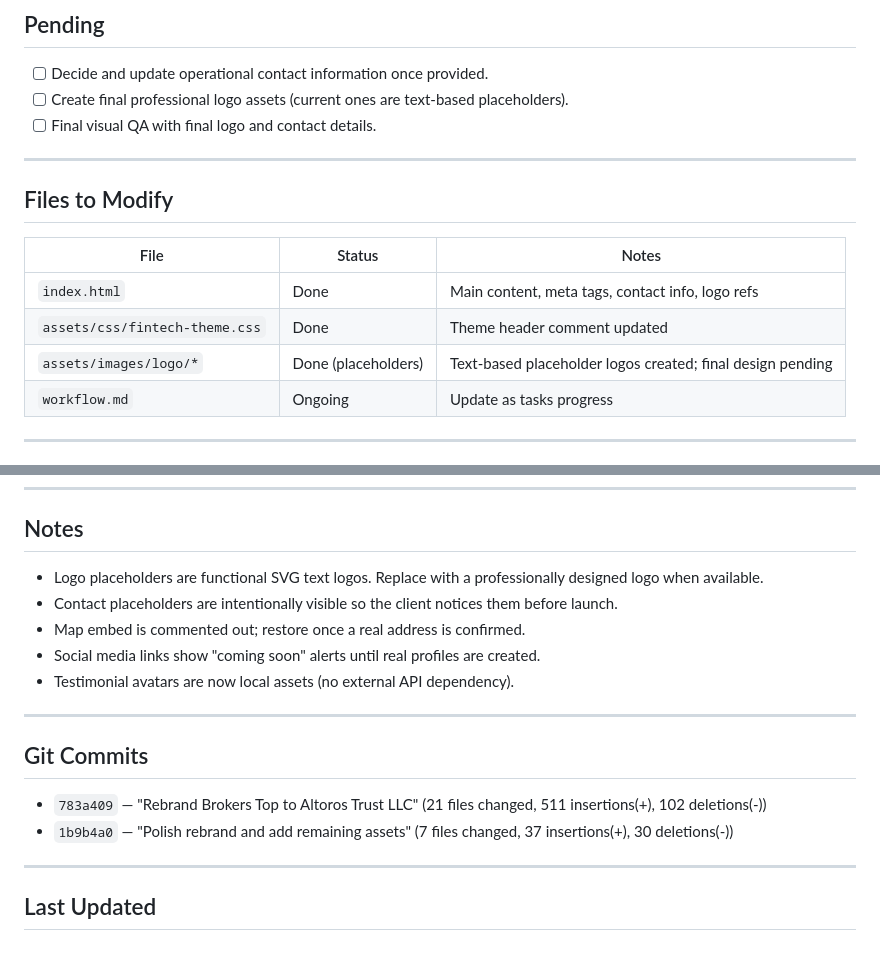
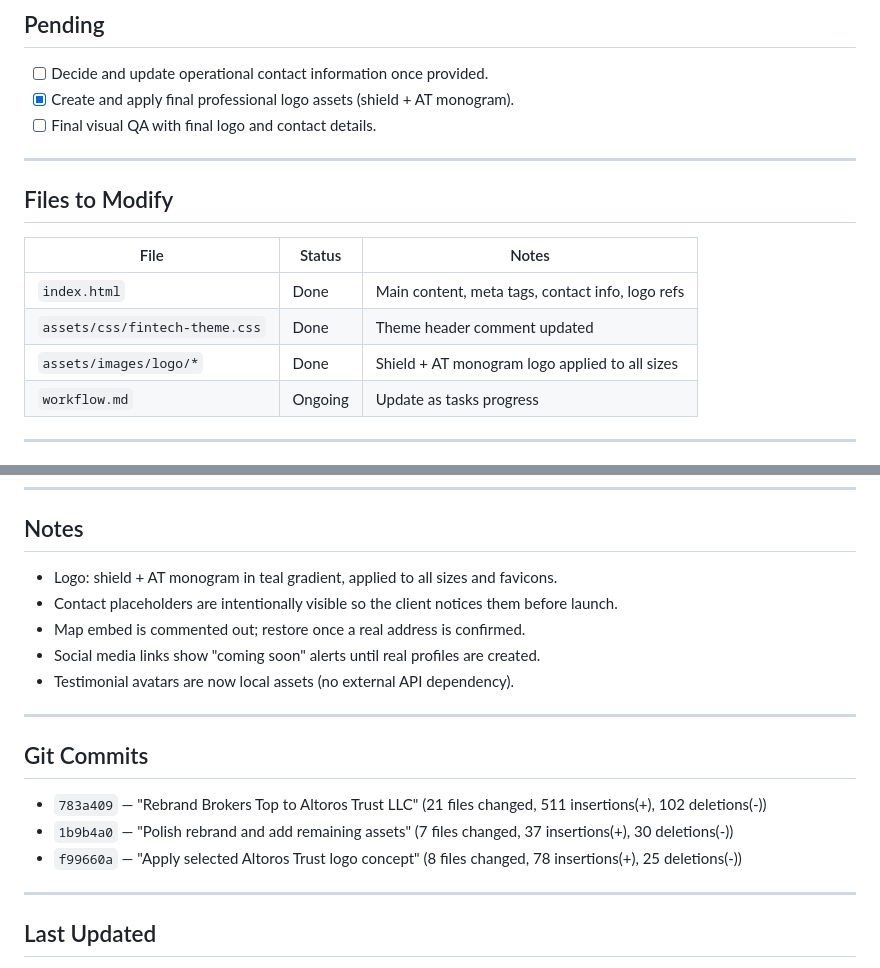
Before and after one commit to ElBeDev/brokersTop, a Markdown page: workflow.md, 2 parts joined by grey strips. Drawn GitHub-style.

Commit message:
Update workflow.md: logo completed and deployed

```diff
--- a/workflow.md
+++ b/workflow.md
@@ -58,7 +58,7 @@ Rebrand the existing `brokersTop` static landing page from **Brokers Top LLC** t
 ## Pending
 
 - [ ] Decide and update operational contact information once provided.
-- [ ] Create final professional logo assets (current ones are text-based placeholders).
+- [x] Create and apply final professional logo assets (shield + AT monogram).
 - [ ] Final visual QA with final logo and contact details.
 
 ---
@@ -69,7 +69,7 @@ Rebrand the existing `brokersTop` static landing page from **Brokers Top LLC** t
 |---|---|---|
 | `index.html` | Done | Main content, meta tags, contact info, logo refs |
 | `assets/css/fintech-theme.css` | Done | Theme header comment updated |
-| `assets/images/logo/*` | Done (placeholders) | Text-based placeholder logos created; final design pending |
+| `assets/images/logo/*` | Done | Shield + AT monogram logo applied to all sizes |
 | `workflow.md` | Ongoing | Update as tasks progress |
 
 ---
@@ -96,7 +96,7 @@ Until real contact details are confirmed, use:
 
 ## Notes
 
-- Logo placeholders are functional SVG text logos. Replace with a professionally designed logo when available.
+- Logo: shield + AT monogram in teal gradient, applied to all sizes and favicons.
 - Contact placeholders are intentionally visible so the client notices them before launch.
 - Map embed is commented out; restore once a real address is confirmed.
 - Social media links show "coming soon" alerts until real profiles are created.
@@ -108,6 +108,7 @@ Until real contact details are confirmed, use:
 
 - `783a409` — "Rebrand Brokers Top to Altoros Trust LLC" (21 files changed, 511 insertions(+), 102 deletions(-))
 - `1b9b4a0` — "Polish rebrand and add remaining assets" (7 files changed, 37 insertions(+), 30 deletions(-))
+- `f99660a` — "Apply selected Altoros Trust logo concept" (8 files changed, 78 insertions(+), 25 deletions(-))
 
 ---
 
```
